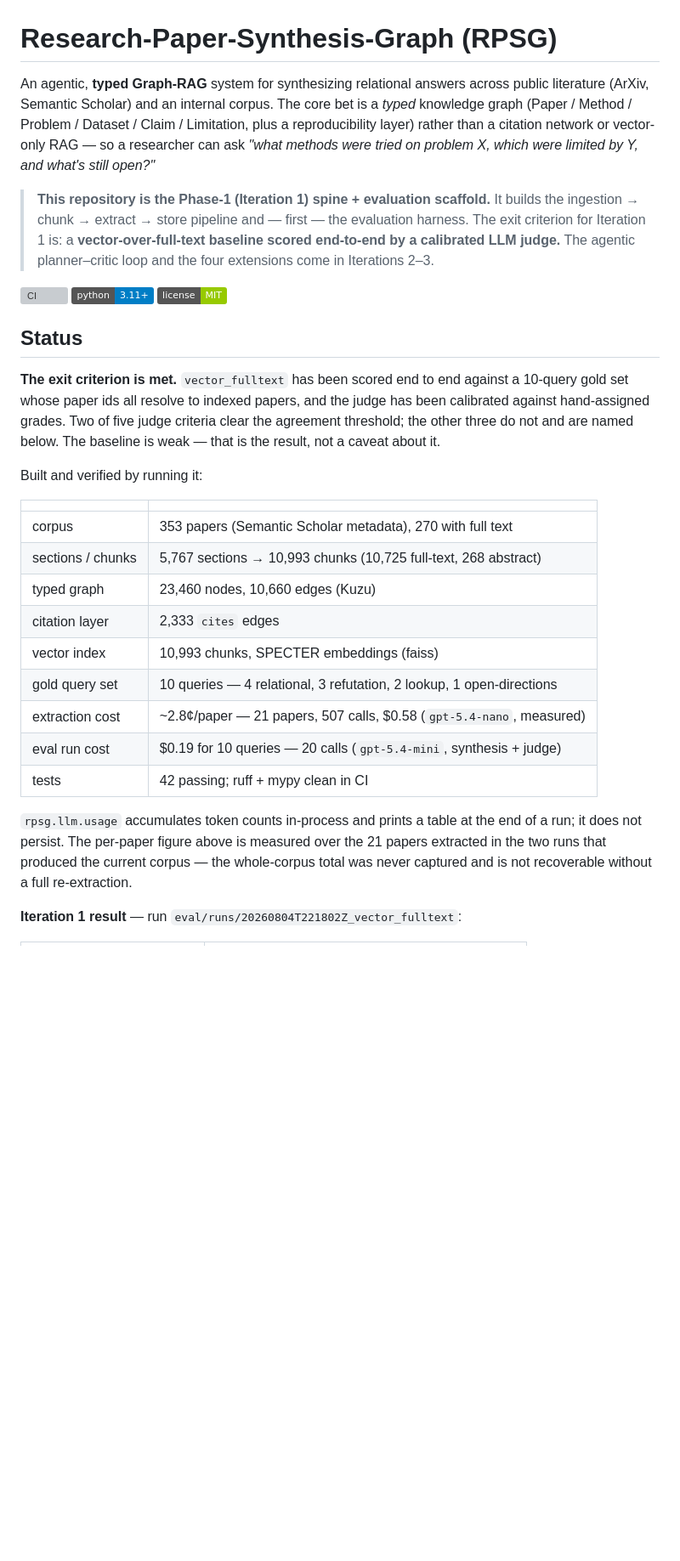
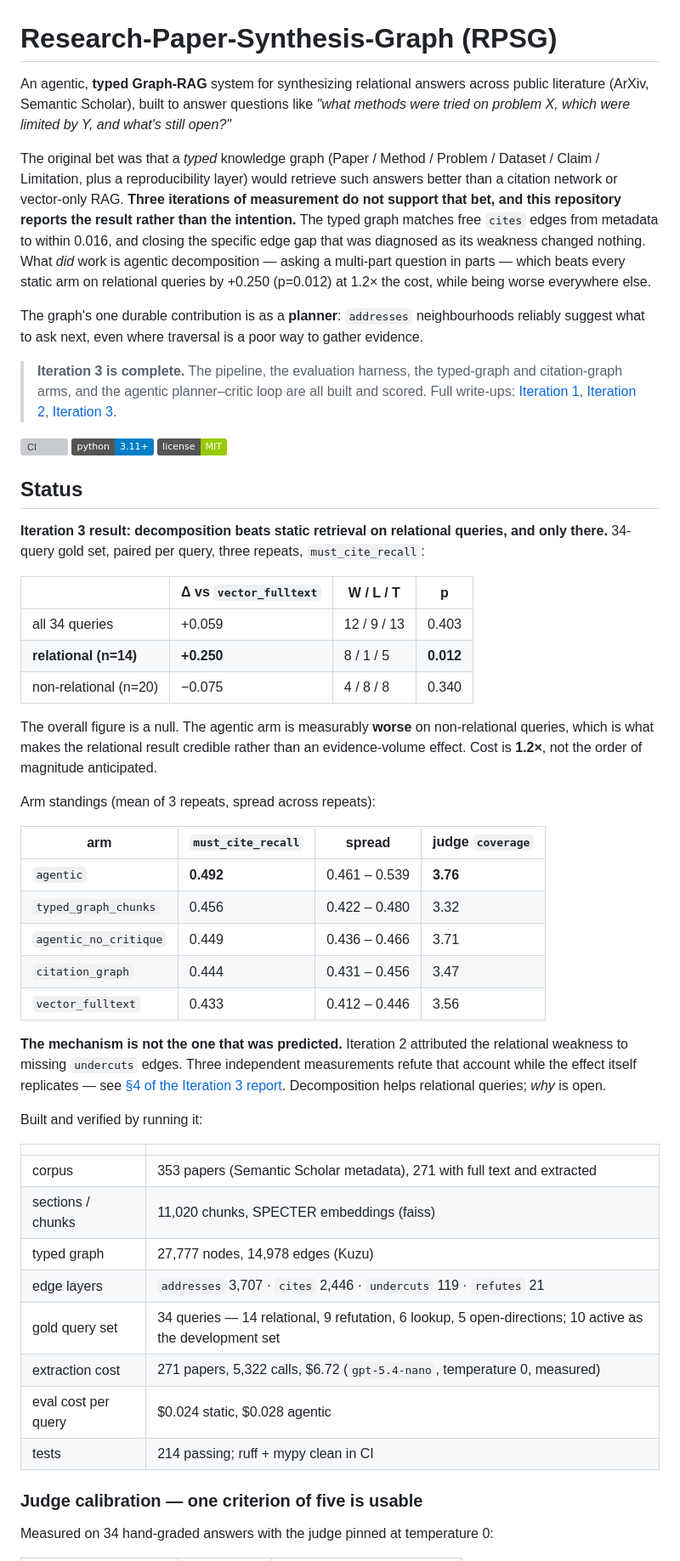
Before and after one commit to jask7075/Research-Paper-Synthesis-Graph, a Markdown page: README.md, the part around one of its changes. Shown at 85% size. Drawn GitHub-style; badges without logos; blank space fills up the shorter version; grey boxes are pictures that could not be loaded.

```diff
--- a/README.md
+++ b/README.md
@@ -1,17 +1,25 @@
 # Research-Paper-Synthesis-Graph (RPSG)
 
 An agentic, **typed Graph-RAG** system for synthesizing relational answers across public
-literature (ArXiv, Semantic Scholar) and an internal corpus. The core bet is a *typed*
-knowledge graph (Paper / Method / Problem / Dataset / Claim / Limitation, plus a
-reproducibility layer) rather than a citation network or vector-only RAG — so a
-researcher can ask *"what methods were tried on problem X, which were limited by Y, and
-what's still open?"*
+literature (ArXiv, Semantic Scholar), built to answer questions like *"what methods were
+tried on problem X, which were limited by Y, and what's still open?"*
 
-> **This repository is the Phase-1 (Iteration 1) spine + evaluation scaffold.**
-> It builds the ingestion → chunk → extract → store pipeline and — first — the evaluation
-> harness. The exit criterion for Iteration 1 is: a **vector-over-full-text baseline scored
-> end-to-end by a calibrated LLM judge.** The agentic planner–critic loop and the four
-> extensions come in Iterations 2–3.
+The original bet was that a *typed* knowledge graph (Paper / Method / Problem / Dataset /
+Claim / Limitation, plus a reproducibility layer) would retrieve such answers better than a
+citation network or vector-only RAG. **Three iterations of measurement do not support that
+bet, and this repository reports the result rather than the intention.** The typed graph
+matches free `cites` edges from metadata to within 0.016, and closing the specific edge gap
+that was diagnosed as its weakness changed nothing. What *did* work is agentic decomposition
+— asking a multi-part question in parts — which beats every static arm on relational queries
+by +0.250 (p=0.012) at 1.2× the cost, while being worse everywhere else.
+
+The graph's one durable contribution is as a **planner**: `addresses` neighbourhoods reliably
+suggest what to ask next, even where traversal is a poor way to gather evidence.
+
+> **Iteration 3 is complete.** The pipeline, the evaluation harness, the typed-graph and
+> citation-graph arms, and the agentic planner–critic loop are all built and scored. Full
+> write-ups: [Iteration 1](docs/iteration-1-report.md),
+> [Iteration 2](docs/iteration-2-report.md), [Iteration 3](docs/iteration-3-report.md).
 
 [![CI](https://github.com/jask7075/Research-Paper-Synthesis-Graph/actions/workflows/ci.yml/badge.svg)](https://github.com/jask7075/Research-Paper-Synthesis-Graph/actions/workflows/ci.yml)
 ![Python](https://img.shields.io/badge/python-3.11+-blue.svg)
@@ -19,30 +27,48 @@ what's still open?"*
 
 ## Status
 
-**The exit criterion is met.** `vector_fulltext` has been scored end to end against a
-10-query gold set whose paper ids all resolve to indexed papers, and the judge has been
-calibrated against hand-assigned grades. Two of five judge criteria clear the agreement
-threshold; the other three do not and are named below. The baseline is weak — that is the
-result, not a caveat about it.
+**Iteration 3 result: decomposition beats static retrieval on relational queries, and only
+there.** 34-query gold set, paired per query, three repeats, `must_cite_recall`:
+
+| | Δ vs `vector_fulltext` | W / L / T | p |
+|---|---|---|---|
+| all 34 queries | +0.059 | 12 / 9 / 13 | 0.403 |
+| **relational (n=14)** | **+0.250** | 8 / 1 / 5 | **0.012** |
+| non-relational (n=20) | −0.075 | 4 / 8 / 8 | 0.340 |
+
+The overall figure is a null. The agentic arm is measurably **worse** on non-relational
+queries, which is what makes the relational result credible rather than an evidence-volume
+effect. Cost is **1.2×**, not the order of magnitude anticipated.
+
+Arm standings (mean of 3 repeats, spread across repeats):
+
+| arm | `must_cite_recall` | spread | judge `coverage` |
+|---|---|---|---|
+| `agentic` | **0.492** | 0.461 – 0.539 | **3.76** |
+| `typed_graph_chunks` | 0.456 | 0.422 – 0.480 | 3.32 |
+| `agentic_no_critique` | 0.449 | 0.436 – 0.466 | 3.71 |
+| `citation_graph` | 0.444 | 0.431 – 0.456 | 3.47 |
+| `vector_fulltext` | 0.433 | 0.412 – 0.446 | 3.56 |
+
+**The mechanism is not the one that was predicted.** Iteration 2 attributed the relational
+weakness to missing `undercuts` edges. Three independent measurements refute that account
+while the effect itself replicates — see [§4 of the Iteration 3
+report](docs/iteration-3-report.md). Decomposition helps relational queries; *why* is open.
 
 Built and verified by running it:
 
 | | |
 |---|---|
-| corpus | 353 papers (Semantic Scholar metadata), 270 with full text |
-| sections / chunks | 5,767 sections → 10,993 chunks (10,725 full-text, 268 abstract) |
-| typed graph | 23,460 nodes, 10,660 edges (Kuzu) |
-| citation layer | 2,333 `cites` edges |
-| vector index | 10,993 chunks, SPECTER embeddings (faiss) |
-| gold query set | 10 queries — 4 relational, 3 refutation, 2 lookup, 1 open-directions |
-| extraction cost | ~2.8¢/paper — 21 papers, 507 calls, $0.58 (`gpt-5.4-nano`, measured) |
-| eval run cost | $0.19 for 10 queries — 20 calls (`gpt-5.4-mini`, synthesis + judge) |
-| tests | 42 passing; ruff + mypy clean in CI |
+| corpus | 353 papers (Semantic Scholar metadata), 271 with full text and extracted |
+| sections / chunks | 11,020 chunks, SPECTER embeddings (faiss) |
+| typed graph | 27,777 nodes, 14,978 edges (Kuzu) |
+| edge layers | `addresses` 3,707 · `cites` 2,446 · `undercuts` 119 · `refutes` 21 |
+| gold query set | 34 queries — 14 relational, 9 refutation, 6 lookup, 5 open-directions; 10 active as the development set |
+| extraction cost | 271 papers, 5,322 calls, $6.72 (`gpt-5.4-nano`, temperature 0, measured) |
+| eval cost per query | $0.024 static, $0.028 agentic |
+| tests | 214 passing; ruff + mypy clean in CI |
 
-`rpsg.llm.usage` accumulates token counts in-process and prints a table at the end of a
-run; it does not persist. The per-paper figure above is measured over the 21 papers
-extracted in the two runs that produced the current corpus — the whole-corpus total was
-never captured and is not recoverable without a full re-extraction.
+### Judge calibration — one criterion of five is usable
 
-**Iteration 1 result** — run `eval/runs/20260804T221802Z_vector_fulltext`:
+Measured on 34 hand-graded answers with the judge pinned at temperature 0:
 
```
Also changed, not shown: other parts of README.md (+47 -70 lines).
